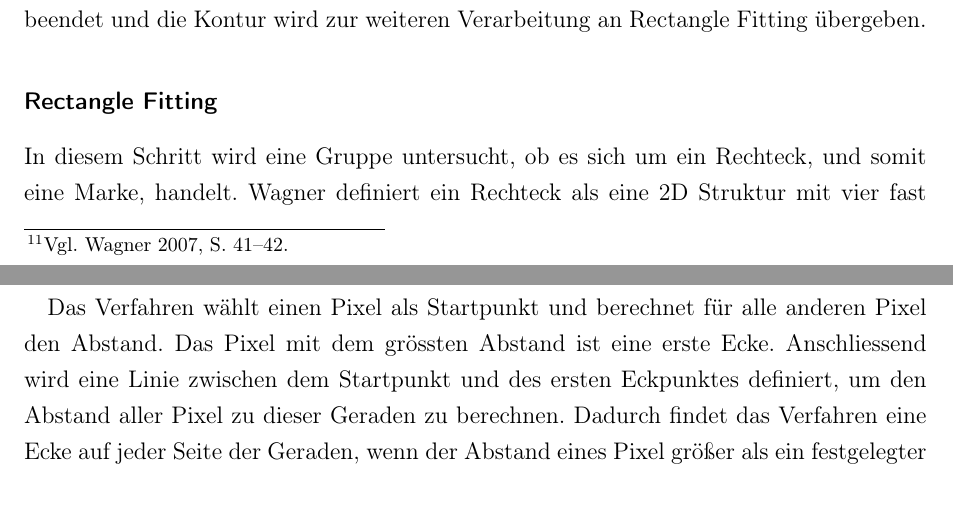
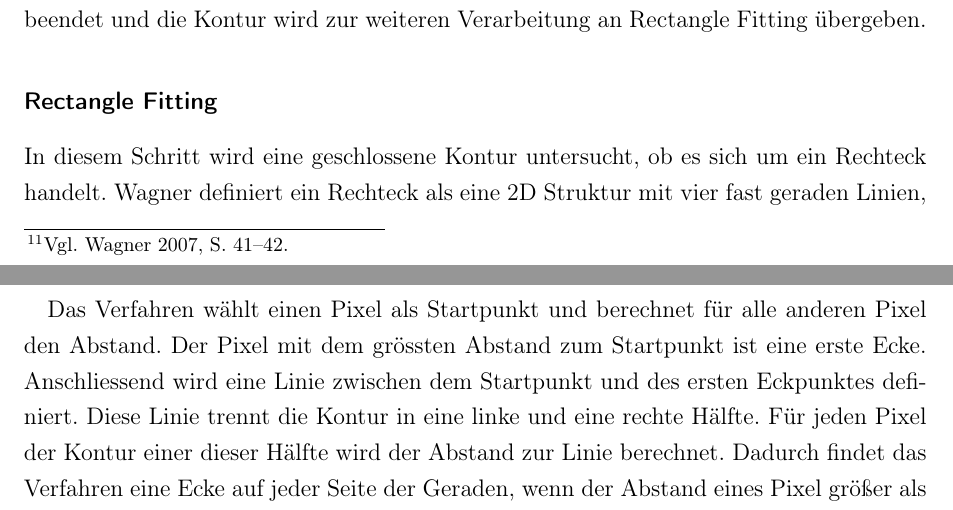
Before and after one commit to mkalmes/diplomarbeit, a LaTeX book (main.tex, which reads chapters/untersuchungsgegenstand.tex): two parts of pages 25 and 26 of 62, joined at a grey line, cut so that both start at the same text. Compiled offline with pdfLaTeX.

Commit message:
Abschnitt ueberarbeitet

```diff
--- a/chapters/untersuchungsgegenstand.tex
+++ b/chapters/untersuchungsgegenstand.tex
@@ -90,11 +90,12 @@ Im zweiten Schritt der Fiducial Detection wird der Umriss einer Region bestimmt.
 \subsubsection{Rectangle Fitting} % (fold)
 \label{sub:rectangle_fitting}
 
-In diesem Schritt wird eine Gruppe untersucht, ob es sich um ein Rechteck, und somit eine Marke, handelt.
+In diesem Schritt wird eine geschlossene Kontur untersucht, ob es sich um ein Rechteck handelt.
  \citeauthor{wagner07a} definiert ein Rechteck als eine 2D Struktur mit vier fast geraden Linien, die durch
  Überschneidung vier Eckpunkte bilden\footcite[Vgl.][S.~42]{wagner07a}.
 
-Das Verfahren wählt einen \gls{pixel} als Startpunkt und berechnet für alle anderen \gls{pixel} den Abstand. Das
- \gls{pixel} mit dem grössten Abstand ist eine erste Ecke. Anschliessend wird eine Linie zwischen dem Startpunkt und
- des ersten Eckpunktes definiert, um den Abstand aller Pixel zu dieser Geraden zu berechnen. Dadurch findet das
+Das Verfahren wählt einen \gls{pixel} als Startpunkt und berechnet für alle anderen \gls{pixel} den Abstand. Der
+ \gls{pixel} mit dem grössten Abstand zum Startpunkt ist eine erste Ecke. Anschliessend wird eine Linie zwischen dem
+ Startpunkt und des ersten Eckpunktes definiert. Diese Linie trennt die Kontur in eine linke und eine rechte Hälfte.
+ Für jeden \gls{pixel} der Kontur einer dieser Hälfte wird der Abstand zur Linie berechnet. Dadurch findet das
  Verfahren eine Ecke auf jeder Seite der Geraden, wenn der Abstand eines \gls{pixel} größer als ein festgelegter
```
Also changed, not shown: chapters/untersuchungsgegenstand.tex (17 more changed lines).
